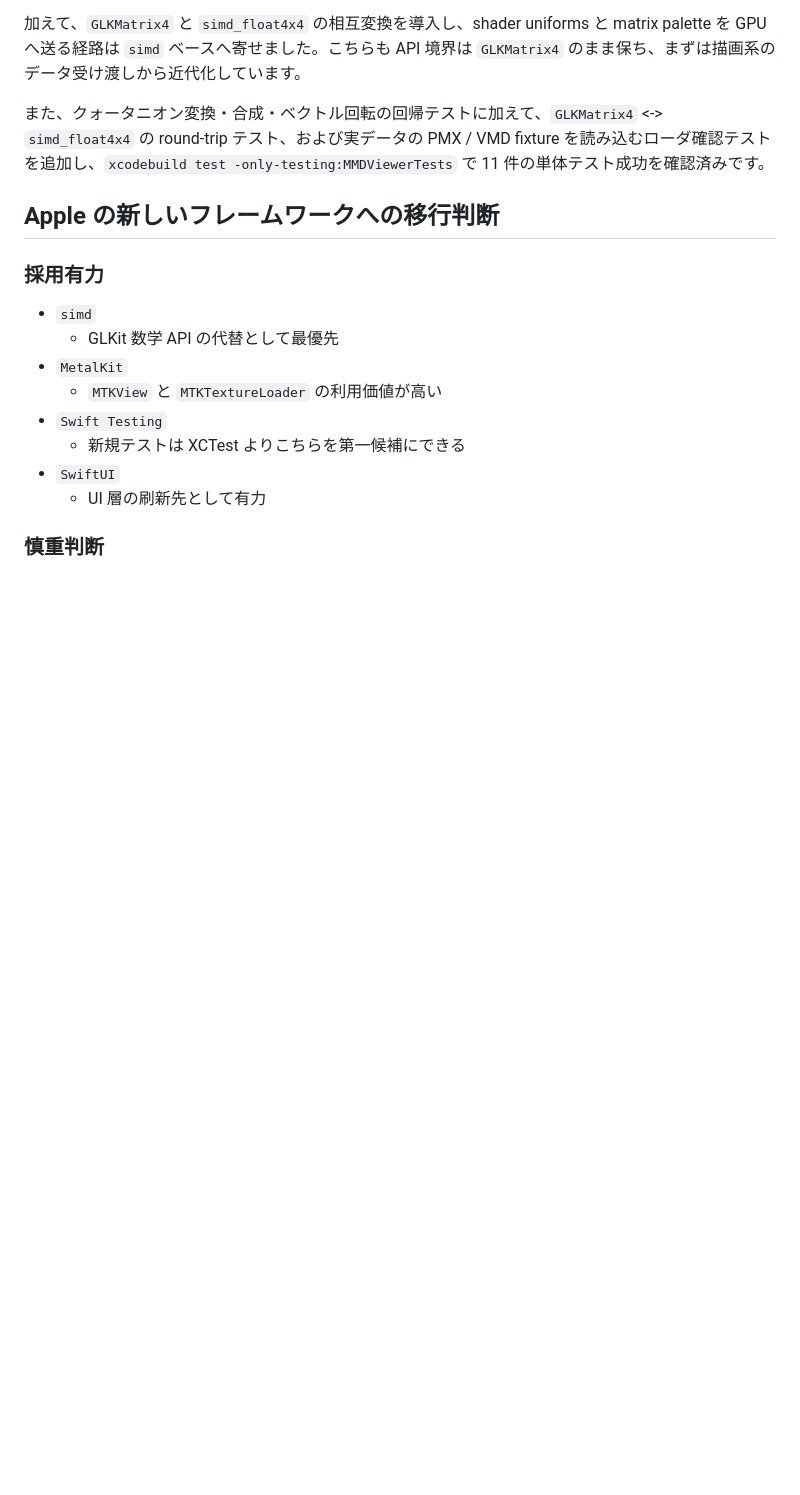
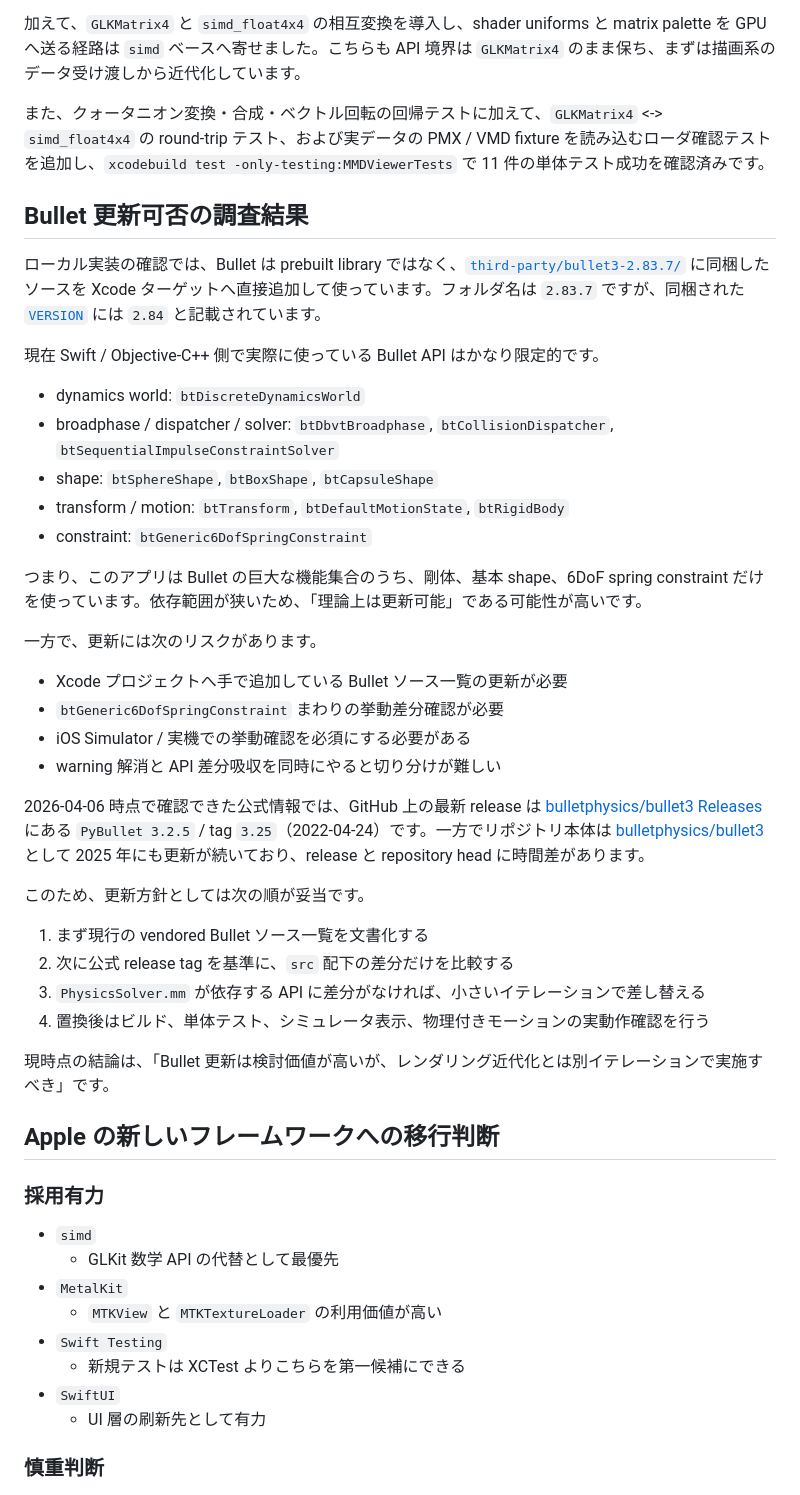
Before and after one commit to blackspotbear/MMDViewer, a Markdown page: docs/project-goals-and-findings.md, the part around the change. Rendered like a GitHub page; blank space fills up the shorter version.

Commit message:
Document Bullet upgrade investigation

```diff
--- a/docs/project-goals-and-findings.md
+++ b/docs/project-goals-and-findings.md
@@ -162,6 +162,38 @@ Apple の公開資料では、OpenGL ES は iOS 12 で deprecated とされ、GL
 
 また、クォータニオン変換・合成・ベクトル回転の回帰テストに加えて、`GLKMatrix4` <-> `simd_float4x4` の round-trip テスト、および実データの PMX / VMD fixture を読み込むローダ確認テストを追加し、`xcodebuild test -only-testing:MMDViewerTests` で 11 件の単体テスト成功を確認済みです。
 
+## Bullet 更新可否の調査結果
+
+ローカル実装の確認では、Bullet は prebuilt library ではなく、[`third-party/bullet3-2.83.7/`](/Users/kmi/devel/MMDViewer/third-party/bullet3-2.83.7) に同梱したソースを Xcode ターゲットへ直接追加して使っています。フォルダ名は `2.83.7` ですが、同梱された [`VERSION`](/Users/kmi/devel/MMDViewer/third-party/bullet3-2.83.7/VERSION) には `2.84` と記載されています。
+
+現在 Swift / Objective-C++ 側で実際に使っている Bullet API はかなり限定的です。
+
+- dynamics world: `btDiscreteDynamicsWorld`
+- broadphase / dispatcher / solver: `btDbvtBroadphase`, `btCollisionDispatcher`, `btSequentialImpulseConstraintSolver`
+- shape: `btSphereShape`, `btBoxShape`, `btCapsuleShape`
+- transform / motion: `btTransform`, `btDefaultMotionState`, `btRigidBody`
+- constraint: `btGeneric6DofSpringConstraint`
+
+つまり、このアプリは Bullet の巨大な機能集合のうち、剛体、基本 shape、6DoF spring constraint だけを使っています。依存範囲が狭いため、「理論上は更新可能」である可能性が高いです。
+
+一方で、更新には次のリスクがあります。
+
+- Xcode プロジェクトへ手で追加している Bullet ソース一覧の更新が必要
+- `btGeneric6DofSpringConstraint` まわりの挙動差分確認が必要
+- iOS Simulator / 実機での挙動確認を必須にする必要がある
+- warning 解消と API 差分吸収を同時にやると切り分けが難しい
+
+2026-04-06 時点で確認できた公式情報では、GitHub 上の最新 release は [bulletphysics/bullet3 Releases](https://github.com/bulletphysics/bullet3/releases) にある `PyBullet 3.2.5` / tag `3.25`（2022-04-24）です。一方でリポジトリ本体は [bulletphysics/bullet3](https://github.com/bulletphysics/bullet3) として 2025 年にも更新が続いており、release と repository head に時間差があります。
+
+このため、更新方針としては次の順が妥当です。
+
+1. まず現行の vendored Bullet ソース一覧を文書化する
+2. 次に公式 release tag を基準に、`src` 配下の差分だけを比較する
+3. `PhysicsSolver.mm` が依存する API に差分がなければ、小さいイテレーションで差し替える
+4. 置換後はビルド、単体テスト、シミュレータ表示、物理付きモーションの実動作確認を行う
+
+現時点の結論は、「Bullet 更新は検討価値が高いが、レンダリング近代化とは別イテレーションで実施すべき」です。
+
 ## Apple の新しいフレームワークへの移行判断
 
 ### 採用有力
```
